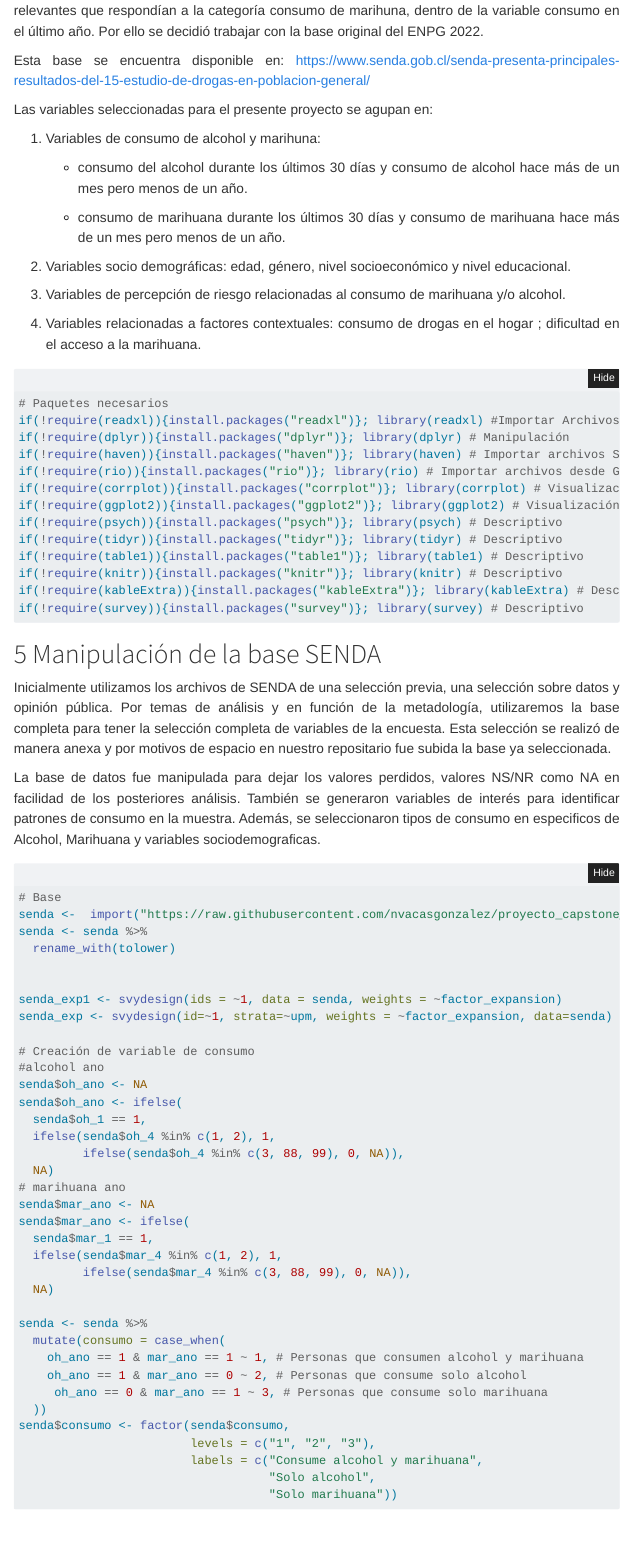
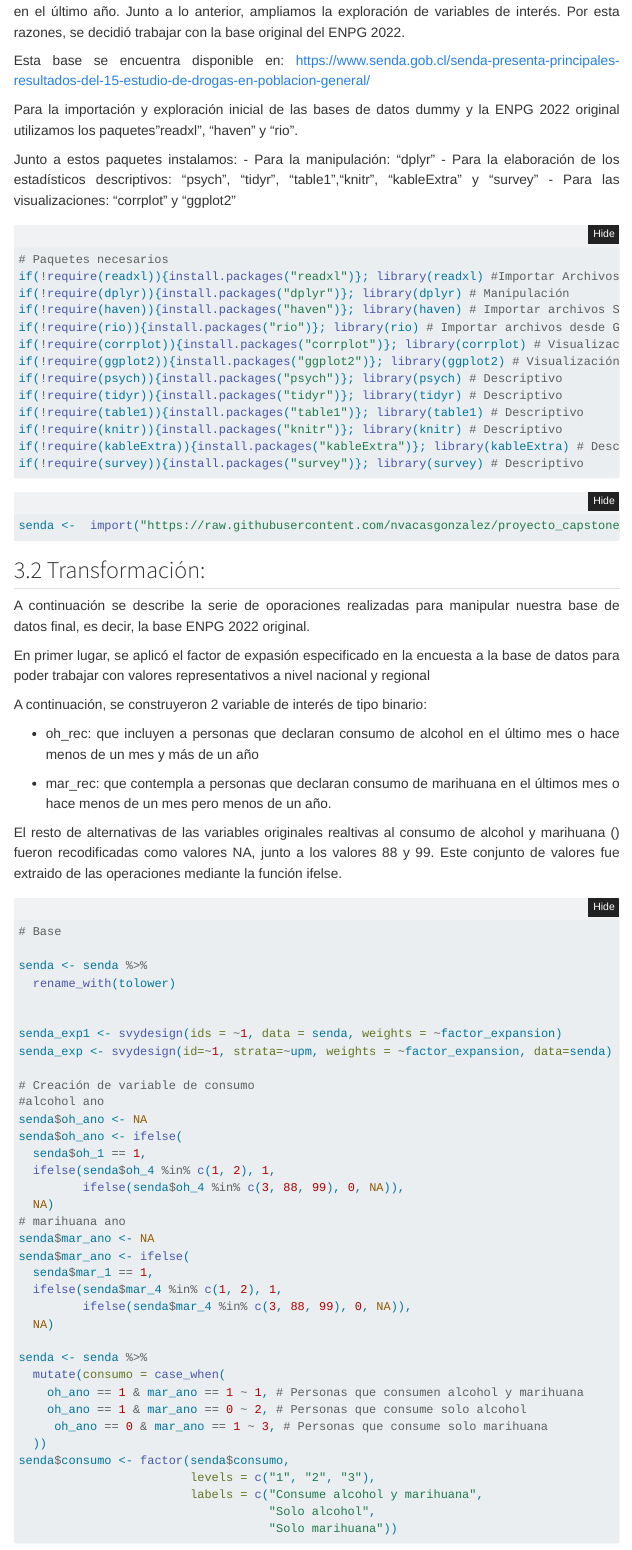
Before and after one commit to nvacasgonzalez/proyecto_capstone_AA_NV, a Quarto document (index.qmd): the page in a window 1100 px wide, from 2340 px down before the commit and from 2040 px down after it. Rendered offline with R 4.5, knitr and Pandoc in place of Quarto, with nearby package versions; folded parts are opened; menus at the side of the page are left out.

Commit message:
15:31_120125
Se elimina el apartado de antecedentes contextuales
Se coloca apartado de relevancia del caso en primer lugar
Se introduce apartado de componentes clave de la arquitectura de datos ( con un subapartado de transformación donde se especifican las operaciones de manipulación de datos
Se introduce apartado de Modelo entidad - relación y modelo lógico conceptual

````diff
--- a/index.qmd
+++ b/index.qmd
@@ -83,22 +76,16 @@ En función de estos antecedentes, se vuelve relevante trazar una estrategia par
-Inicialmente, se trabajó con un conjunto de bases de datos procedentes del Estudio Nacional de Drogas en Población General (ENPG 2022). No obstante, habiendo trabajado el objetivo de unión de bases de datos mediante la fundión fulljoint, se constató la perdida de un número de casos relevantes que respondían a la categoría consumo de marihuna, dentro de la variable consumo en el último año. Por ello se decidió trabajar con la base original del ENPG 2022.
+Inicialmente, se trabajó con un conjunto de bases de datos dumy procedentes del Estudio Nacional de Drogas en Población General (ENPG 2022). Posteriormente, habiendo trabajado el objetivo de unión de bases de datos mediante la fundión fulljoint, se constató la perdida de un número relevante de casos. Particularmente, aquello que respondían a la categoría consumo de marihuna en el último año. Junto a lo anterior, ampliamos la exploración de variables de interés. Por esta razones, se decidió trabajar con la base original del ENPG 2022.
 
 Esta base se encuentra disponible en: <https://www.senda.gob.cl/senda-presenta-principales-resultados-del-15-estudio-de-drogas-en-poblacion-general/>
 
-Las variables seleccionadas para el presente proyecto se agupan en:
+Para la importación y exploración inicial de las bases de datos dummy y la ENPG 2022 original utilizamos los paquetes"readxl", "haven" y "rio".
 
-1.  Variables de consumo de alcohol y marihuna:
+Junto a estos paquetes instalamos:
+- Para la manipulación: "dplyr"
+- Para la elaboración de los estadísticos descriptivos: "psych", "tidyr", "table1","knitr", "kableExtra" y "survey"
+- Para las visualizaciones: "corrplot" y "ggplot2"
 
-    -   consumo del alcohol durante los últimos 30 días y consumo de alcohol hace más de un mes pero menos de un año.
+```{r}
 
-    -   consumo de marihuana durante los últimos 30 días y consumo de marihuana hace más de un mes pero menos de un año.
-
-2.  Variables socio demográficas: edad, género, nivel socioeconómico y nivel educacional.
-
-3.  Variables de percepción de riesgo relacionadas al consumo de marihuana y/o alcohol.
-
-4.  Variables relacionadas a factores contextuales: consumo de drogas en el hogar ; dificultad en el acceso a la marihuana.
-
-```{r, warning=FALSE, message=FALSE}
 # Paquetes necesarios
 if(!require(readxl)){install.packages("readxl")}; library(readxl) #Importar Archivos Excel
 if(!require(dplyr)){install.packages("dplyr")}; library(dplyr) # Manipulación
@@ -114,15 +101,29 @@ if(!require(kableExtra)){install.packages("kableExtra")}; library(kableExtra) #
 if(!require(survey)){install.packages("survey")}; library(survey) # Descriptivo
 ```
 
-# Manipulación de la base SENDA
+```{r}
+senda <-  import("https://raw.githubusercontent.com/nvacasgonzalez/proyecto_capstone_AA_NV/main/data/senda.xlsx")
+```
 
-Inicialmente utilizamos los archivos de SENDA de una selección previa, una selección sobre datos y opinión pública. Por temas de análisis y en función de la metadología, utilizaremos la base completa para tener la selección completa de variables de la encuesta. Esta selección se realizó de manera anexa y por motivos de espacio en nuestro repositario fue subida la base ya seleccionada.
 
-La base de datos fue manipulada para dejar los valores perdidos, valores NS/NR como NA en facilidad de los posteriores análisis. También se generaron variables de interés para identificar patrones de consumo en la muestra. Además, se seleccionaron tipos de consumo en especificos de Alcohol, Marihuana y variables sociodemograficas.
+
+## Transformación:
+
+A continuación se describe la serie de oporaciones realizadas para manipular nuestra base de datos final, es decir, la base ENPG 2022 original.
+
+En primer lugar, se aplicó el factor de expasión especificado en la encuesta a la base de datos para poder trabajar con valores representativos a nivel nacional y regional
+
+A continuación, se construyeron 2 variable de interés de tipo binario:
+
+- oh_rec: que incluyen a personas que declaran consumo de alcohol en el último mes o hace menos de un mes y más de un año
+
+- mar_rec: que contempla a personas que declaran consumo de marihuana en el últimos mes o hace menos de un mes pero menos de un año.
+
+El resto de alternativas de las variables originales realtivas al consumo de alcohol y marihuana () fueron recodificadas como valores NA, junto a los valores 88 y 99. Este conjunto de valores fue extraido de las operaciones mediante la función ifelse.
 
 ```{r, warning=FALSE}
 # Base
-senda <-  import("https://raw.githubusercontent.com/nvacasgonzalez/proyecto_capstone_AA_NV/main/data/senda.xlsx")
+
 senda <- senda %>%
   rename_with(tolower)
 
````
Also changed, not shown: index.html, index_files/figure-html/unnamed-chunk-10-1.png, index_files/figure-html/unnamed-chunk-11-1.png, index_files/figure-html/unnamed-chunk-12-1.png (added), index.qmd (71 more changed lines).
